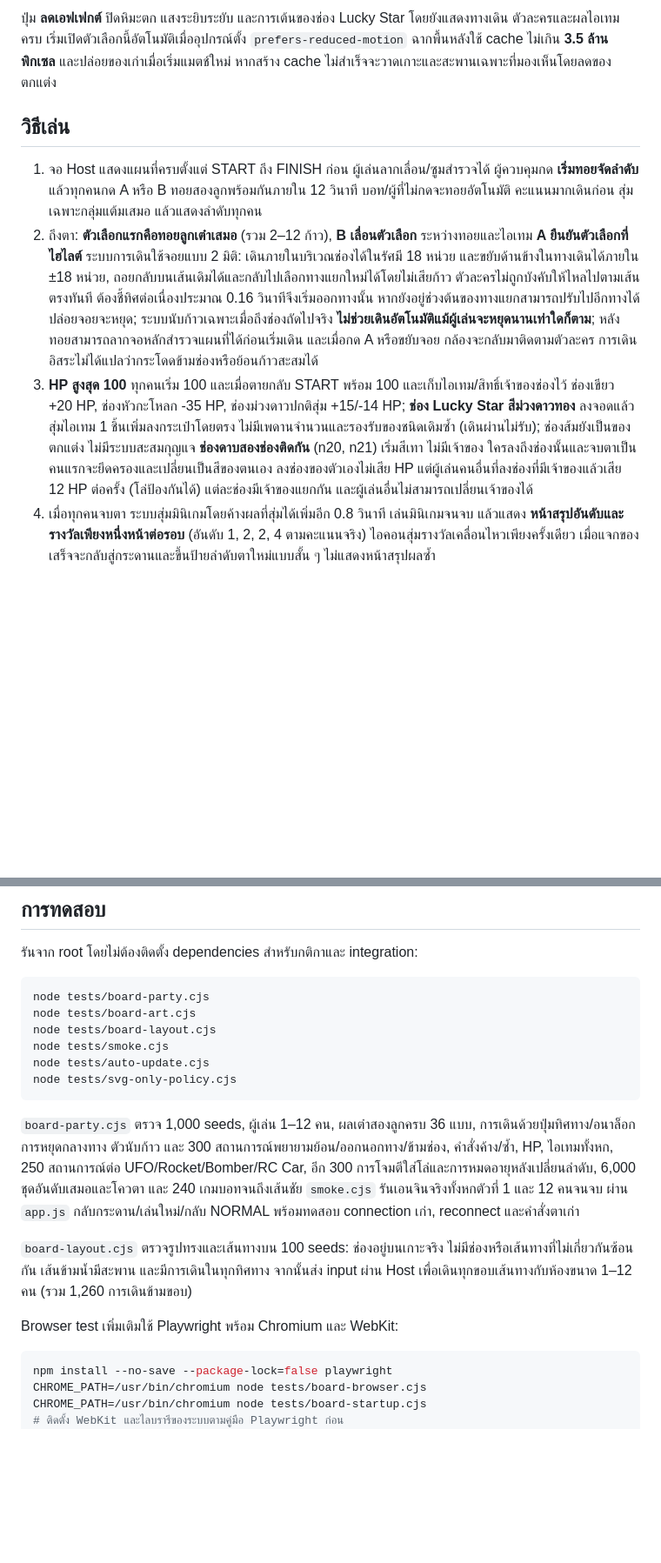
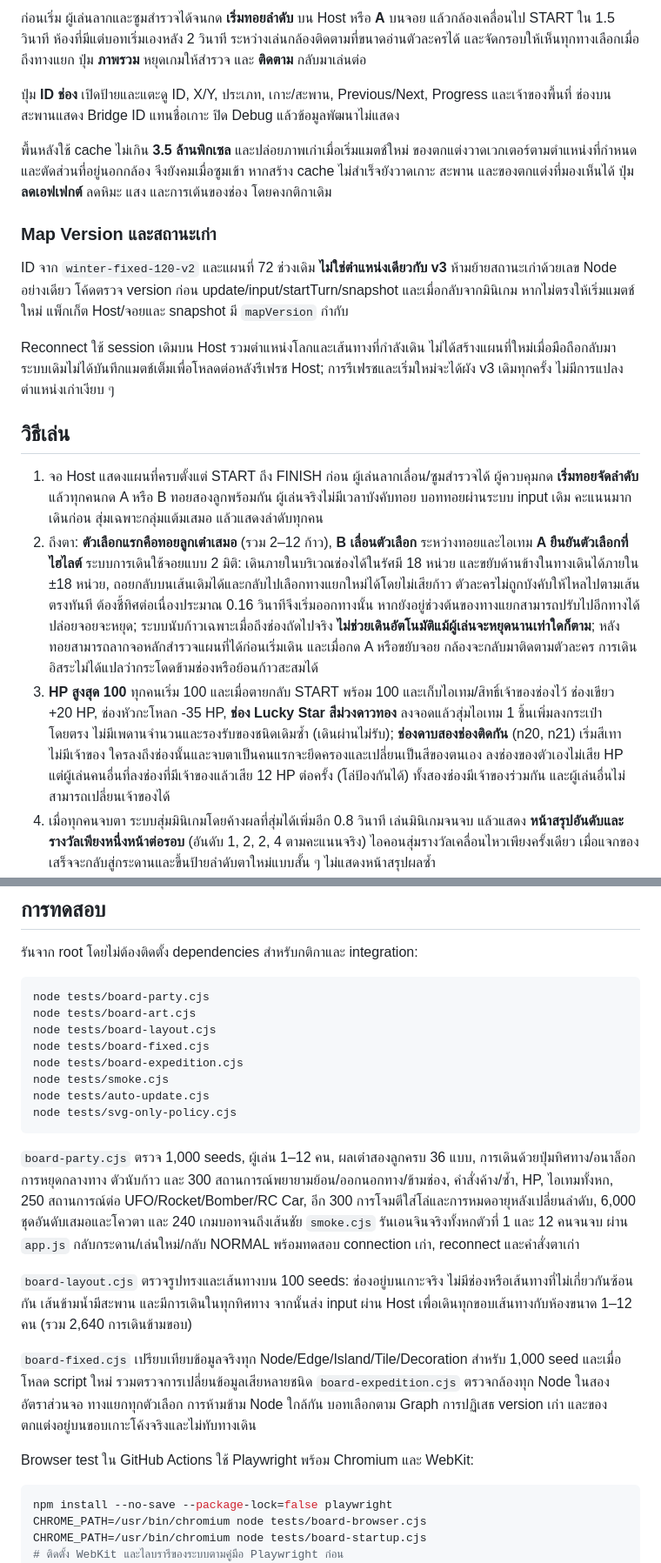
Before and after one commit to tanawutmalirum29-ux/GAME-FRIENDS, a Markdown page: docs/board-party.md, 2 parts joined by grey strips. Shown at 87% size. Rendered like a GitHub page; blank space fills up the shorter version.

````diff
--- a/docs/board-party.md
+++ b/docs/board-party.md
@@ -28,11 +28,21 @@
 
-ปุ่ม **ลดเอฟเฟกต์** ปิดหิมะตก แสงระยิบระยับ และการเต้นของช่อง Lucky Star โดยยังแสดงทางเดิน ตัวละครและผลไอเทมครบ เริ่มเปิดตัวเลือกนี้อัตโนมัติเมื่ออุปกรณ์ตั้ง `prefers-reduced-motion` ฉากพื้นหลังใช้ cache ไม่เกิน **3.5 ล้านพิกเซล** และปล่อยของเก่าเมื่อเริ่มแมตช์ใหม่ หากสร้าง cache ไม่สำเร็จจะวาดเกาะและสะพานเฉพาะที่มองเห็นโดยลดของตกแต่ง
+ก่อนเริ่ม ผู้เล่นลากและซูมสำรวจได้จนกด **เริ่มทอยลำดับ** บน Host หรือ **A** บนจอย แล้วกล้องเคลื่อนไป START ใน 1.5 วินาที ห้องที่มีแต่บอทเริ่มเองหลัง 2 วินาที ระหว่างเล่นกล้องติดตามที่ขนาดอ่านตัวละครได้ และจัดกรอบให้เห็นทุกทางเลือกเมื่อถึงทางแยก ปุ่ม **ภาพรวม** หยุดเกมให้สำรวจ และ **ติดตาม** กลับมาเล่นต่อ
+
+ปุ่ม **ID ช่อง** เปิดป้ายและแตะดู ID, X/Y, ประเภท, เกาะ/สะพาน, Previous/Next, Progress และเจ้าของพื้นที่ ช่องบนสะพานแสดง Bridge ID แทนชื่อเกาะ ปิด Debug แล้วข้อมูลพัฒนาไม่แสดง
+
+พื้นหลังใช้ cache ไม่เกิน **3.5 ล้านพิกเซล** และปล่อยภาพเก่าเมื่อเริ่มแมตช์ใหม่ ของตกแต่งวาดเวกเตอร์ตามตำแหน่งที่กำหนดและตัดส่วนที่อยู่นอกกล้อง จึงยังคมเมื่อซูมเข้า หากสร้าง cache ไม่สำเร็จยังวาดเกาะ สะพาน และของตกแต่งที่มองเห็นได้ ปุ่ม **ลดเอฟเฟกต์** ลดหิมะ แสง และการเต้นของช่อง โดยคงกติกาเดิม
+
+### Map Version และสถานะเก่า
+
+ID จาก `winter-fixed-120-v2` และแผนที่ 72 ช่วงเดิม **ไม่ใช่ตำแหน่งเดียวกับ v3** ห้ามย้ายสถานะเก่าด้วยเลข Node อย่างเดียว โค้ดตรวจ version ก่อน update/input/startTurn/snapshot และเมื่อกลับจากมินิเกม หากไม่ตรงให้เริ่มแมตช์ใหม่ แพ็กเก็ต Host/จอยและ snapshot มี `mapVersion` กำกับ
+
+Reconnect ใช้ session เดิมบน Host รวมตำแหน่งโลกและเส้นทางที่กำลังเดิน ไม่ได้สร้างแผนที่ใหม่เมื่อมือถือกลับมา ระบบเดิมไม่ได้บันทึกแมตช์เต็มเพื่อโหลดต่อหลังรีเฟรช Host; การรีเฟรชและเริ่มใหม่จะได้ผัง v3 เดิมทุกครั้ง ไม่มีการแปลงตำแหน่งเก่าเงียบ ๆ
 
 ## วิธีเล่น
 
-1. จอ Host แสดงแผนที่ครบตั้งแต่ START ถึง FINISH ก่อน ผู้เล่นลากเลื่อน/ซูมสำรวจได้ ผู้ควบคุมกด **เริ่มทอยจัดลำดับ** แล้วทุกคนกด A หรือ B ทอยสองลูกพร้อมกันภายใน 12 วินาที บอท/ผู้ที่ไม่กดจะทอยอัตโนมัติ คะแนนมากเดินก่อน สุ่มเฉพาะกลุ่มแต้มเสมอ แล้วแสดงลำดับทุกคน
+1. จอ Host แสดงแผนที่ครบตั้งแต่ START ถึง FINISH ก่อน ผู้เล่นลากเลื่อน/ซูมสำรวจได้ ผู้ควบคุมกด **เริ่มทอยจัดลำดับ** แล้วทุกคนกด A หรือ B ทอยสองลูกพร้อมกัน ผู้เล่นจริงไม่มีเวลาบังคับทอย บอททอยผ่านระบบ input เดิม คะแนนมากเดินก่อน สุ่มเฉพาะกลุ่มแต้มเสมอ แล้วแสดงลำดับทุกคน
 2. ถึงตา: **ตัวเลือกแรกคือทอยลูกเต๋าเสมอ** (รวม 2–12 ก้าว), **B เลื่อนตัวเลือก** ระหว่างทอยและไอเทม **A ยืนยันตัวเลือกที่ไฮไลต์** ระบบการเดินใช้จอยแบบ 2 มิติ: เดินภายในบริเวณช่องได้ในรัศมี 18 หน่วย และขยับด้านข้างในทางเดินได้ภายใน ±18 หน่วย, ถอยกลับบนเส้นเดิมได้และกลับไปเลือกทางแยกใหม่ได้โดยไม่เสียก้าว ตัวละครไม่ถูกบังคับให้ไหลไปตามเส้นตรงทันที ต้องชี้ทิศต่อเนื่องประมาณ 0.16 วินาทีจึงเริ่มออกทางนั้น หากยังอยู่ช่วงต้นของทางแยกสามารถปรับไปอีกทางได้ ปล่อยจอยจะหยุด; ระบบนับก้าวเฉพาะเมื่อถึงช่องถัดไปจริง **ไม่ช่วยเดินอัตโนมัติแม้ผู้เล่นจะหยุดนานเท่าใดก็ตาม**; หลังทอยสามารถลากจอหลักสำรวจแผนที่ได้ก่อนเริ่มเดิน และเมื่อกด A หรือขยับจอย กล้องจะกลับมาติดตามตัวละคร การเดินอิสระไม่ได้แปลว่ากระโดดข้ามช่องหรือย้อนก้าวสะสมได้
-3. **HP สูงสุด 100** ทุกคนเริ่ม 100 และเมื่อตายกลับ START พร้อม 100 และเก็บไอเทม/สิทธิ์เจ้าของช่องไว้ ช่องเขียว +20 HP, ช่องหัวกะโหลก -35 HP, ช่องม่วงดาวปกติสุ่ม +15/-14 HP; **ช่อง Lucky Star สีม่วงดาวทอง** ลงจอดแล้วสุ่มไอเทม 1 ชิ้นเพิ่มลงกระเป๋าโดยตรง ไม่มีเพดานจำนวนและรองรับของชนิดเดิมซ้ำ (เดินผ่านไม่รับ); ช่องส้มยังเป็นของตกแต่ง ไม่มีระบบสะสมกุญแจ **ช่องดาบสองช่องติดกัน** (n20, n21) เริ่มสีเทา ไม่มีเจ้าของ ใครลงถึงช่องนั้นและจบตาเป็นคนแรกจะยึดครองและเปลี่ยนเป็นสีของตนเอง ลงช่องของตัวเองไม่เสีย HP แต่ผู้เล่นคนอื่นที่ลงช่องที่มีเจ้าของแล้วเสีย 12 HP ต่อครั้ง (โล่ป้องกันได้) แต่ละช่องมีเจ้าของแยกกัน และผู้เล่นอื่นไม่สามารถเปลี่ยนเจ้าของได้
+3. **HP สูงสุด 100** ทุกคนเริ่ม 100 และเมื่อตายกลับ START พร้อม 100 และเก็บไอเทม/สิทธิ์เจ้าของช่องไว้ ช่องเขียว +20 HP, ช่องหัวกะโหลก -35 HP, **ช่อง Lucky Star สีม่วงดาวทอง** ลงจอดแล้วสุ่มไอเทม 1 ชิ้นเพิ่มลงกระเป๋าโดยตรง ไม่มีเพดานจำนวนและรองรับของชนิดเดิมซ้ำ (เดินผ่านไม่รับ); **ช่องดาบสองช่องติดกัน** (n20, n21) เริ่มสีเทา ไม่มีเจ้าของ ใครลงถึงช่องนั้นและจบตาเป็นคนแรกจะยึดครองและเปลี่ยนเป็นสีของตนเอง ลงช่องของตัวเองไม่เสีย HP แต่ผู้เล่นคนอื่นที่ลงช่องที่มีเจ้าของแล้วเสีย 12 HP ต่อครั้ง (โล่ป้องกันได้) ทั้งสองช่องมีเจ้าของร่วมกัน และผู้เล่นอื่นไม่สามารถเปลี่ยนเจ้าของได้
 4. เมื่อทุกคนจบตา ระบบสุ่มมินิเกมโดยค้างผลที่สุ่มได้เพิ่มอีก 0.8 วินาที เล่นมินิเกมจนจบ แล้วแสดง **หน้าสรุปอันดับและรางวัลเพียงหนึ่งหน้าต่อรอบ** (อันดับ 1, 2, 2, 4 ตามคะแนนจริง) ไอคอนสุ่มรางวัลเคลื่อนไหวเพียงครั้งเดียว เมื่อแจกของเสร็จจะกลับสู่กระดานและขึ้นป้ายลำดับตาใหม่แบบสั้น ๆ ไม่แสดงหน้าสรุปผลซ้ำ
 5. แจกไอเทมให้ `floor(จำนวนผู้เล่น / 2)` คนเท่านั้น หากกลุ่มเสมอคร่อมโควตา จะสุ่มสิทธิ์ในกลุ่มนั้นโดยไม่แก้อันดับ ผู้เล่นคนเดียวไม่มีรางวัล
 6. รางวัลเข้ากระเป๋าอัตโนมัติ เก็บได้หลายชิ้นรวมถึงของชนิดเดิมซ้ำโดยไม่ต้องทิ้งของเก่า ก่อนทอย **B เลื่อนจากช่องทอยไปยังไอเทมทีละชิ้น → A ใช้ไอเทมที่เลือก** โดยช่องแรกคือทอยเสมอ กด B วนกลับไปช่องทอยได้ ไม่มีหน้าต่างกระเป๋าแยก ใช้แล้วลบเฉพาะชิ้นนั้น สูงสุดหนึ่งชิ้นต่อ BOARD ROUND ช่วงเล็ง UFO/เครื่องบินยังใช้ A/B ตามกติกาเดิม เมื่อกลับจากมินิเกมจะเรียงตารอบใหม่ตามอันดับการแข่งขัน (เสมอคงลำดับก่อนหน้า)
@@ -140,6 +150,8 @@ overview -> order -> order_result -> ready -> dice -> move_ready/branch -> movin
 node tests/board-party.cjs
 node tests/board-art.cjs
 node tests/board-layout.cjs
+node tests/board-fixed.cjs
+node tests/board-expedition.cjs
 node tests/smoke.cjs
 node tests/auto-update.cjs
 node tests/svg-only-policy.cjs
@@ -147,9 +159,11 @@ node tests/svg-only-policy.cjs
 
 `board-party.cjs` ตรวจ 1,000 seeds, ผู้เล่น 1–12 คน, ผลเต๋าสองลูกครบ 36 แบบ, การเดินด้วยปุ่มทิศทาง/อนาล็อก การหยุดกลางทาง ตัวนับก้าว และ 300 สถานการณ์พยายามย้อน/ออกนอกทาง/ข้ามช่อง, คำสั่งค้าง/ซ้ำ, HP, ไอเทมทั้งหก, 250 สถานการณ์ต่อ UFO/Rocket/Bomber/RC Car, อีก 300 การโจมตีใส่โล่และการหมดอายุหลังเปลี่ยนลำดับ, 6,000 ชุดอันดับเสมอและโควตา และ 240 เกมบอทจนถึงเส้นชัย `smoke.cjs` รันเอนจินจริงทั้งหกตัวที่ 1 และ 12 คนจนจบ ผ่าน `app.js` กลับกระดาน/เล่นใหม่/กลับ NORMAL พร้อมทดสอบ connection เก่า, reconnect และคำสั่งตาเก่า
 
-`board-layout.cjs` ตรวจรูปทรงและเส้นทางบน 100 seeds: ช่องอยู่บนเกาะจริง ไม่มีช่องหรือเส้นทางที่ไม่เกี่ยวกันซ้อนกัน เส้นข้ามน้ำมีสะพาน และมีการเดินในทุกทิศทาง จากนั้นส่ง input ผ่าน Host เพื่อเดินทุกขอบเส้นทางกับห้องขนาด 1–12 คน (รวม 1,260 การเดินข้ามขอบ)
+`board-layout.cjs` ตรวจรูปทรงและเส้นทางบน 100 seeds: ช่องอยู่บนเกาะจริง ไม่มีช่องหรือเส้นทางที่ไม่เกี่ยวกันซ้อนกัน เส้นข้ามน้ำมีสะพาน และมีการเดินในทุกทิศทาง จากนั้นส่ง input ผ่าน Host เพื่อเดินทุกขอบเส้นทางกับห้องขนาด 1–12 คน (รวม 2,640 การเดินข้ามขอบ)
 
-Browser test เพิ่มเติมใช้ Playwright พร้อม Chromium และ WebKit:
+`board-fixed.cjs` เปรียบเทียบข้อมูลจริงทุก Node/Edge/Island/Tile/Decoration สำหรับ 1,000 seed และเมื่อโหลด script ใหม่ รวมตรวจการเปลี่ยนข้อมูลเสียหลายชนิด `board-expedition.cjs` ตรวจกล้องทุก Node ในสองอัตราส่วนจอ ทางแยกทุกตัวเลือก การห้ามข้าม Node ใกล้กัน บอทเลือกตาม Graph การปฏิเสธ version เก่า และของตกแต่งอยู่บนขอบเกาะโค้งจริงและไม่ทับทางเดิน
+
+Browser test ใน GitHub Actions ใช้ Playwright พร้อม Chromium และ WebKit:
 
 ```sh
 npm install --no-save --package-lock=false playwright
````
Also changed, not shown: other parts of docs/board-party.md (+17 -17 lines), README.md (+2 -2 lines), docs/board-overview.jpg, docs/board-preview.jpg, 16 other files.
